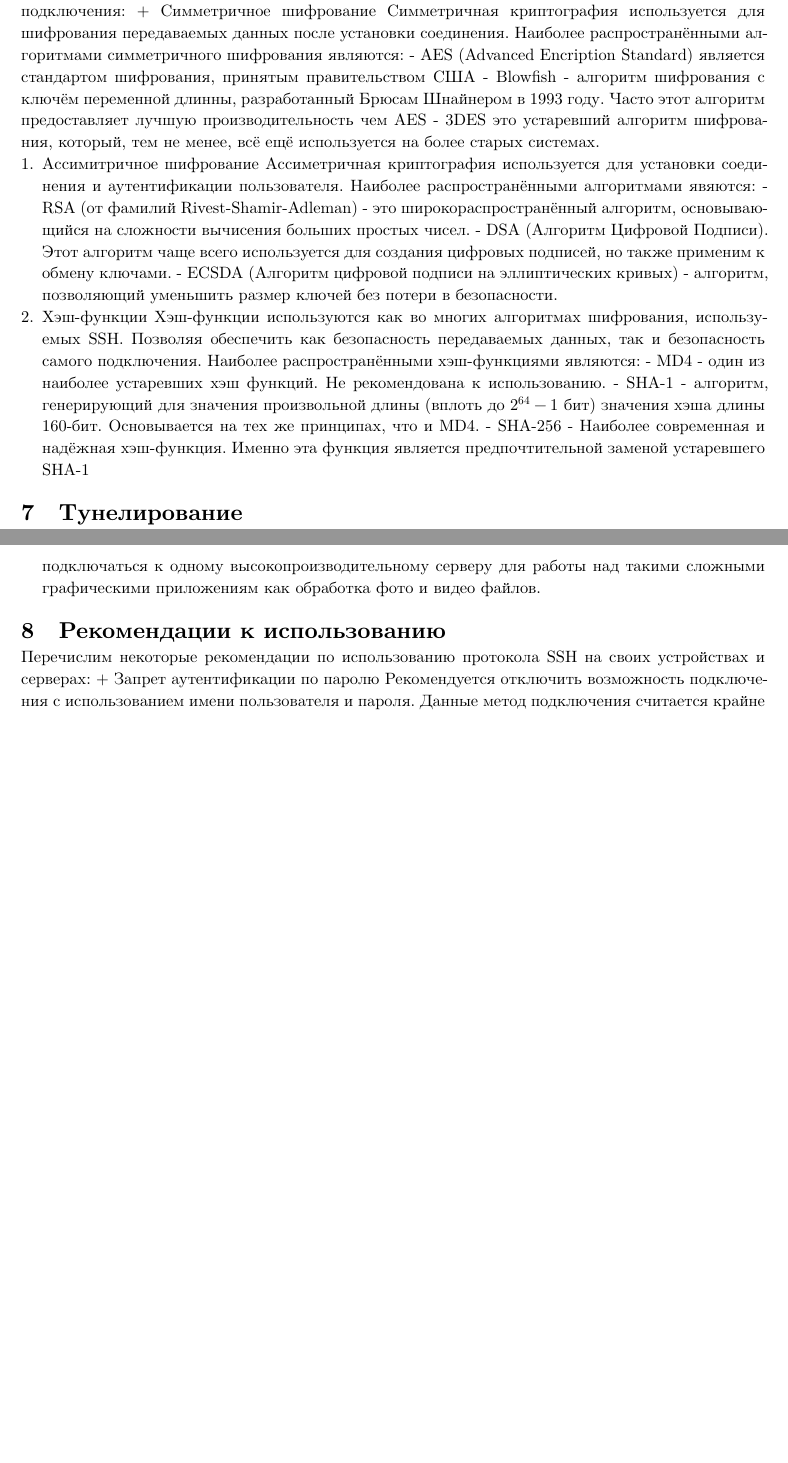
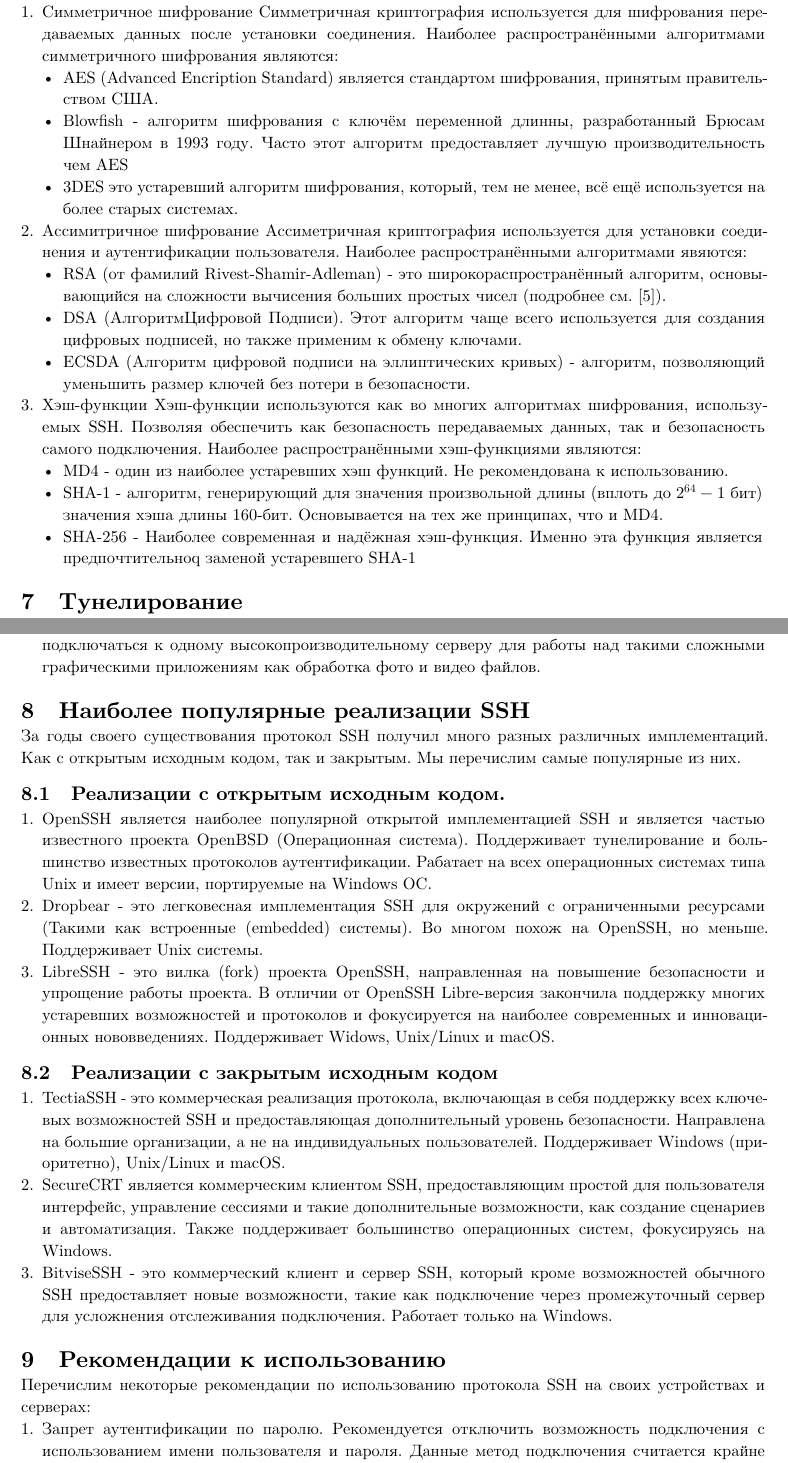
Before and after one commit to ajlekcahdp4/ssh-essay, a Typst document (essay.typ): two parts of pages 3 and 4 of 4 before the commit and two parts of pages 3 and 4 of 5 after it, joined at a grey line, cut so that both start at the same text, the shorter picture padded with empty space. The pictures show the PDF file essay.pdf that the author committed with the source.

Commit message:
feat: add implementations section

```diff
--- a/essay.typ
+++ b/essay.typ
@@ -127,21 +125,22 @@ SSH состоит из трёх главных слоёв, каждый из к
 
 = Криптография в SSH
 SSH использует много разных аспектов современной криптографии
-для создания безопасного подключения: + Симметричное шифрование
+для создания безопасного подключения:
++ Симметричное шифрование
   Симметричная криптография используется для шифрования передаваемых
   данных после установки соединения. Наиболее распространёнными алгоритмами
-  симметричного шифрования являются: - AES (Advanced Encription Standard) является стандартом
-  шифрования, принятым правительством США - Blowfish - алгоритм шифрования с ключём
-  переменной длинны, разработанный Брюсам Шнайнером в 1993 году. Часто этот
-  алгоритм предоставляет лучшую производительность чем AES - 3DES это устаревший
-  алгоритм шифрования, который, тем не менее, всё ещё используется на более
-  старых системах.
+  симметричного шифрования являются:
+  - AES (Advanced Encription Standard) является стандартом шифрования, принятым
+    правительством США.
+  - Blowfish - алгоритм шифрования с ключём переменной длинны,
+    разработанный Брюсам Шнайнером в 1993 году. Часто этот алгоритм предоставляет лучшую
+    производительность чем AES
+  - 3DES это устаревший алгоритм шифрования, который,
+    тем не менее, всё ещё используется на более старых системах.
 + Ассимитричное шифрование
   Ассиметричная криптография используется для установки соединения и
   аутентификации пользователя. Наиболее распространёнными алгоритмами
-  явяются: - RSA (от фамилий Rivest-Shamir-Adleman) - это широкораспространённый алгоритм,
-  основывающийся на сложности вычисения больших простых чисел.  - DSA (Алгоритм
-  Цифровой Подписи). Этот алгоритм чаще всего используется для создания цифровых
-  подписей, но также применим к обмену ключами.  - ECSDA (Алгоритм цифровой подписи
-  на эллиптических кривых) - алгоритм, позволяющий уменьшить размер ключей без
-  потери в безопасности.
+  явяются:
+  - RSA (от фамилий Rivest-Shamir-Adleman) - это широкораспространённый алгоритм,
+    основывающийся на сложности вычисения больших простых чисел (подробнее см. @rsa).
+  - DSA (АлгоритмЦифровой Подписи). Этот алгоритм чаще всего используется для создания цифровых
@@ -149,11 +151,13 @@ SSH использует много разных аспектов совреме
   Хэш-функции используются как во многих алгоритмах шифрования, используемых
   SSH. Позволяя обеспечить как безопасность передаваемых данных, так и
   безопасность самого подключения. Наиболее распространёнными хэш-функциями
-  являются: - MD4 - один из наиболее устаревших хэш функций. Не рекомендована
-  к использованию.  - SHA-1 - алгоритм, генерирующий для значения произвольной
-  длины (вплоть до $2^64 - 1$ бит) значения хэша длины 160-бит. Основывается на тех же
-  принципах, что и MD4.  - SHA-256 - Наиболее современная и надёжная хэш-функция. Именно
-  эта функция является предпочтительной заменой устаревшего SHA-1
+  являются:
+  - MD4 - один из наиболее устаревших хэш функций. Не рекомендована
+    к использованию.
+  - SHA-1 - алгоритм, генерирующий для значения произвольной длины (вплоть до $2^64 - 1$ бит)
+    значения хэша длины 160-бит. Основывается на тех же принципах, что и MD4.
+  - SHA-256 - Наиболее современная и надёжная хэш-функция. Именно эта функция является предпочтительноq
+    заменой устаревшего SHA-1
 
 = Тунелирование
 Как было оговорено выше, протокол SSH позволяет
@@ -166,20 +171,53 @@ SSH соединение. Перечислим наиболее распрост
   необходимости открывать этот порт для доступа из незащищённой сети. Автор
   данной статьи использует перенаправление портов через SSH для подключения к
   своим web-сервисам, расположенным на его сервере в другом городе.
-+ Перенаправление X11
++ Перенаправление X11.
   SSH также широко используется для перенаправления данных с графического
   сервера X11 или Wayland. Это позволяет многим пользователям со слабыми устройствами
   подключаться к одному высокопроизводительному серверу для работы над такими
   сложными графическими приложениям как обработка фото и видео файлов.
 
+= Наиболее популярные реализации SSH
+
+За годы своего существования протокол SSH получил много разных различных имплементаций.
+Как с открытым исходным кодом, так и закрытым. Мы перечислим самые популярные из них.
+
+== Реализации с открытым исходным кодом.
+
++ OpenSSH является наиболее популярной открытой имплементацией SSH и является частью
+  известного проекта OpenBSD (Операционная система). Поддерживает тунелирование
+  и большинство известных протоколов аутентификации. Рабатает на всех операционных
+  системах типа Unix и имеет версии, портируемые на Windows ОС.
++ Dropbear - это легковесная имплементация SSH для окружений с ограниченными ресурсами
+  (Такими как встроенные (embedded) системы). Во многом похож на OpenSSH, но меньше.
+  Поддерживает Unix системы.
++ LibreSSH - это вилка (fork) проекта OpenSSH, направленная на повышение безопасности
+  и упрощение работы проекта. В отличии от OpenSSH Libre-версия закончила поддержку
+  многих устаревших возможностей и протоколов и фокусируется на наиболее современных
+  и инновационных нововведениях. Поддерживает Widows, Unix/Linux и macOS.
+
+== Реализации с закрытым исходным кодом
+
++ TectiaSSH - это коммерческая реализация протокола, включающая в себя поддержку всех
+  ключевых возможностей SSH и предоставляющая дополнительный уровень безопасности.
+  Направлена на большие организации, а не на индивидуальных пользователей. Поддерживает
+  Windows (приоритетно), Unix/Linux и macOS.
++ SecureCRT является коммерческим клиентом SSH, предоставляющим простой для пользователя
+  интерфейс, управление сессиями и такие дополнительные возможности, как создание
+  сценариев и автоматизация. Также поддерживает большинство операционных систем, фокусируясь
+  на Windows.
++ BitviseSSH - это коммерческий клиент и сервер SSH, который кроме возможностей обычного SSH
+  предоставляет новые возможности, такие как подключение через промежуточный сервер для
+  усложнения отслеживания подключения. Работает только на Windows.
+
 = Рекомендации к использованию
 Перечислим некоторые рекомендации по
-использованию протокола SSH на своих устройствах и серверах: + Запрет
-аутентификации по паролю
+использованию протокола SSH на своих устройствах и серверах:
++ Запрет аутентификации по паролю.
   Рекомендуется отключить возможность подключения с использованием имени
   пользователя и пароля. Данные метод подключения считается крайне небезопасный
   и подлежит атакам.
-+ Регулярное обновление ключей
++ Регулярное обновление ключей.
   SSH ключи обеспечивают высокий уровень безопасности, но для наибольшей
   защищенности даже их необходимо регулярно менять.
 + Использование современных алгоритмов
```
Also changed, not shown: essay.pdf, essay.typ (36 more changed lines).
